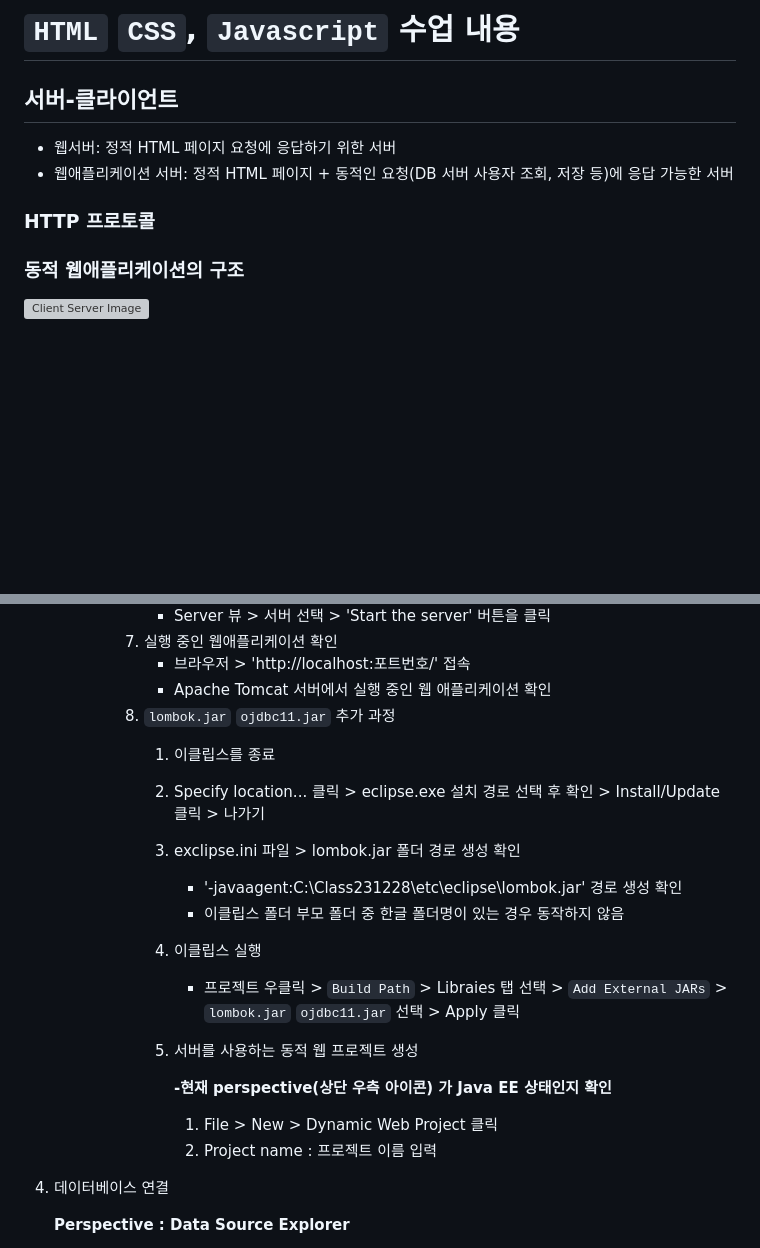
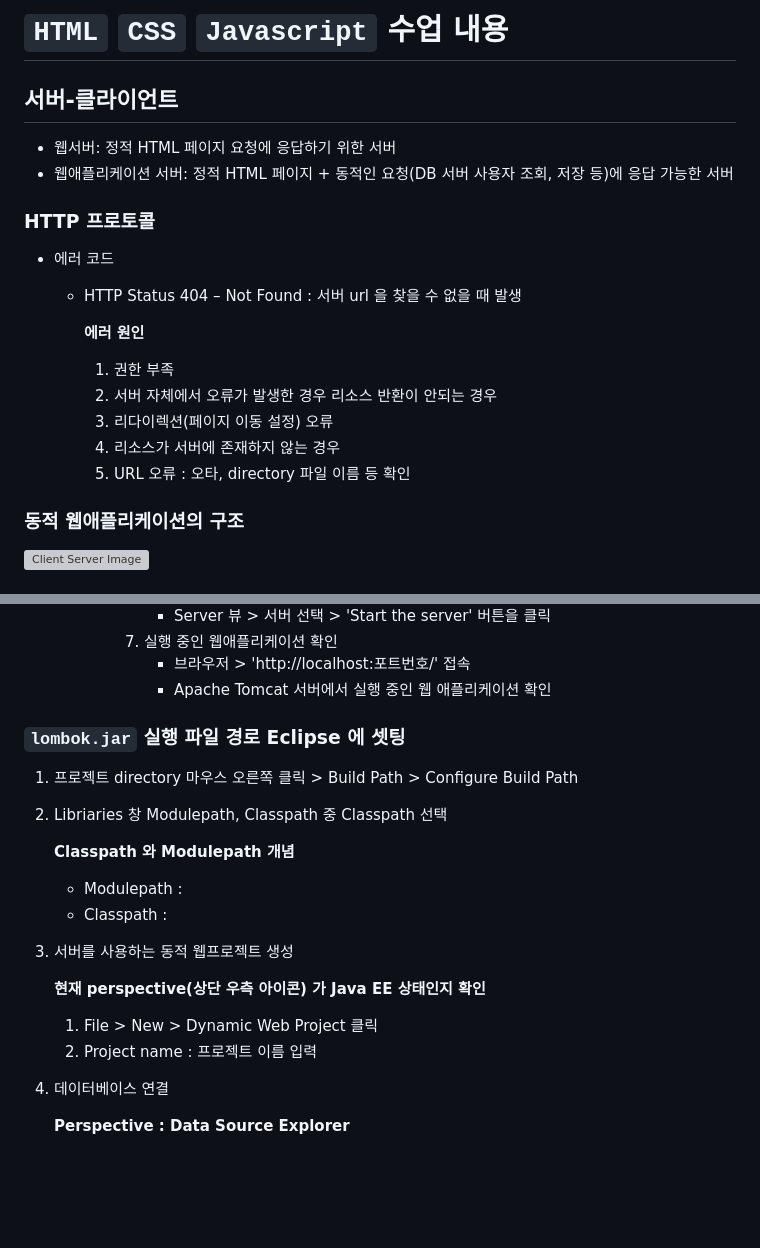
Before and after one commit to hejyu/html, a Markdown page: readme.md, 2 parts joined by grey strips. GitHub-like rendering; blank space fills up the shorter version; grey boxes are pictures that could not be loaded.

```diff
--- a/readme.md
+++ b/readme.md
@@ -1,4 +1,4 @@
-# `HTML` `CSS`, `Javascript` 수업 내용
+# `HTML` `CSS` `Javascript` 수업 내용
 
 
 ## 서버-클라이언트
@@ -7,6 +7,15 @@
 - 웹애플리케이션 서버: 정적 HTML 페이지 + 동적인 요청(DB 서버 사용자 조회, 저장 등)에 응답 가능한 서버
 
 ### HTTP 프로토콜
+- 에러 코드
+    - HTTP Status 404 – Not Found : 서버 url 을 찾을 수 없을 때 발생
+
+        **에러 원인**
+        1. 권한 부족
+        2. 서버 자체에서 오류가 발생한 경우 리소스 반환이 안되는 경우
+        3. 리다이렉션(페이지 이동 설정) 오류
+        4. 리소스가 서버에 존재하지 않는 경우
+        5. URL 오류 : 오타, directory 파일 이름 등 확인
 
 
 ### 동적 웹애플리케이션의 구조
@@ -37,22 +46,28 @@
             7. 실행 중인 웹애플리케이션 확인
                 - 브라우저 > 'http://localhost:포트번호/' 접속
                 - Apache Tomcat 서버에서 실행 중인 웹 애플리케이션 확인
-            8. `lombok.jar` `ojdbc11.jar` 추가 과정
-                1. 이클립스를 종료
-                2. Specify location... 클릭 >  eclipse.exe 설치 경로 선택 후 확인 > Install/Update 클릭 > 나가기
-                3. exclipse.ini 파일 > lombok.jar 폴더 경로 생성 확인
-                    - '-javaagent:C:\Class231228\etc\eclipse\lombok.jar' 경로 생성 확인
-                    - 이클립스 폴더 부모 폴더 중 한글 폴더명이 있는 경우 동작하지 않음
 
-                4. 이클립스 실행
-                    - 프로젝트 우클릭 > `Build Path` > Libraies 탭 선택 > `Add External JARs` > `lombok.jar`  `ojdbc11.jar` 선택 > Apply 클릭
 
-                5. 서버를 사용하는 동적 웹 프로젝트 생성
+### `lombok.jar` 실행 파일 경로 Eclipse 에 셋팅
+1. 프로젝트 directory 마우스 오른쪽 클릭 > Build Path > Configure Build Path
+2. Libriaries 창 Modulepath, Classpath 중 Classpath 선택
 
-                    **-현재 perspective(상단 우측 아이콘) 가 Java EE 상태인지 확인**
-                    1. File > New > Dynamic Web Project 클릭
-                    2. Project name : 프로젝트 이름 입력
-4. 데이터베이스 연결
+    **Classpath 와 Modulepath 개념**
+    - Modulepath :
+    - Classpath :
+
+
+
+
+
+4. 서버를 사용하는 동적 웹프로젝트 생성
+
+    **현재 perspective(상단 우측 아이콘) 가 Java EE 상태인지 확인**
+
+    1. File > New > Dynamic Web Project 클릭
+    2. Project name : 프로젝트 이름 입력
+
+5. 데이터베이스 연결
 
     **Perspective : Data Source Explorer**
 
```
Also changed, not shown: other parts of readme.md (+27 -5 lines), image-1.png (added), image.png (added).
